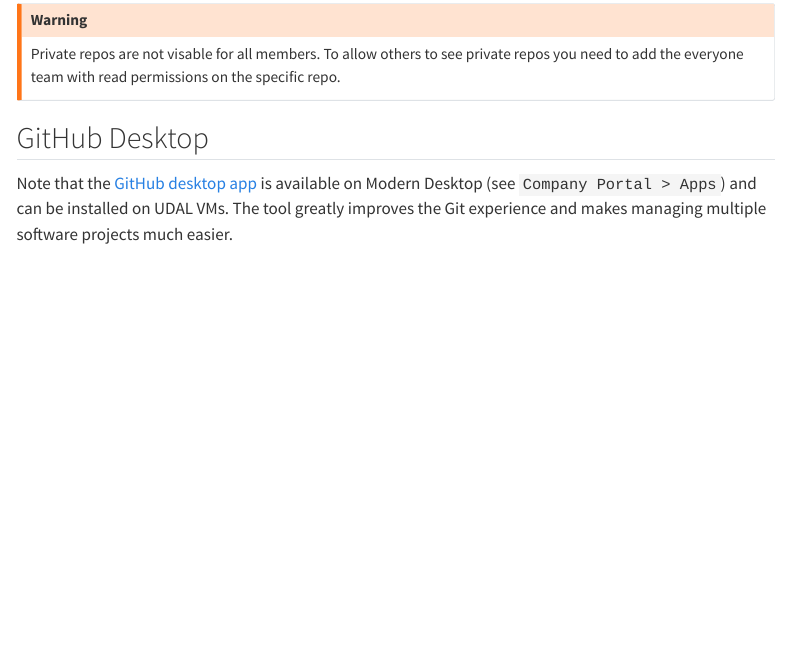
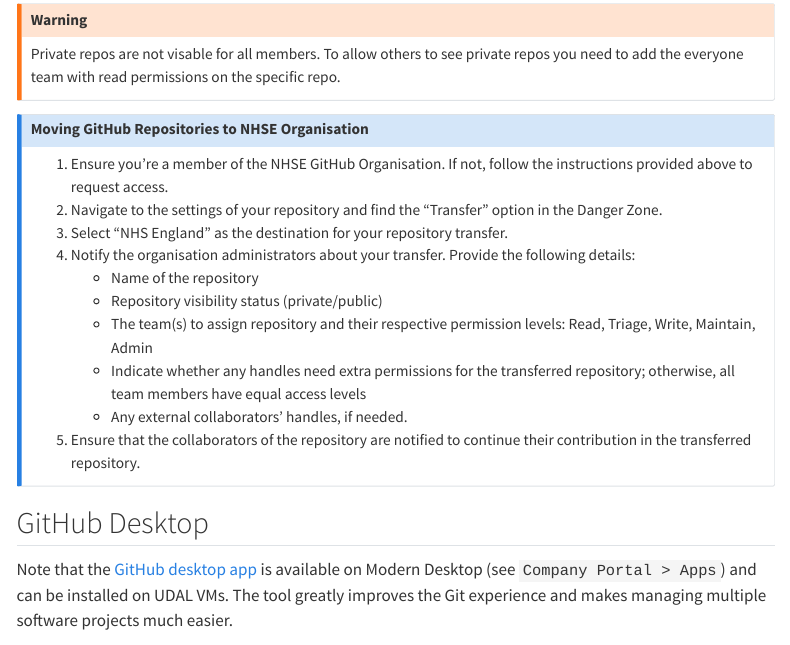
Before and after one commit to nhsengland/nhs-r-reporting, a Quarto document (docs/tutorials/github.qmd): the page in a window 1100 px wide, from 450 px down. Rendered offline with R 4.5, knitr and Pandoc in place of Quarto, with nearby package versions; menus at the side of the page are left out.

Commit message:
Update github tutorial: repository transfer guide Add guides about transferring a repo to NHSE Org - Joining the NHSE GitHub organization - Transferring repositories and assigning access levels - Notifying administrators about the transfer - Informing collaborators about the move

```diff
--- a/docs/tutorials/github.qmd
+++ b/docs/tutorials/github.qmd
@@ -23,6 +23,23 @@
 Private repos are not visable for all members. To allow others to see private repos you need to add the everyone team with read permissions on the specific repo.
 
 :::
+
+::: {.callout-info}
+## Moving GitHub Repositories to NHSE Organisation
+1. Ensure you're a member of the NHSE GitHub Organisation. If not, follow the instructions provided above to request access.
+2. Navigate to the settings of your repository and find the "Transfer" option in the Danger Zone.
+3. Select "NHS England" as the destination for your repository transfer.
+4. Notify the organisation administrators about your transfer. Provide the following details:
+   - Name of the repository
+   - Repository visibility status (private/public)
+   - The team(s) to assign repository and their respective permission levels: Read, Triage, Write, Maintain, Admin
+   - Indicate whether any handles need extra permissions for the transferred repository; otherwise, all team members have equal access levels
+   - Any external collaborators' handles, if needed.
+5. Ensure that the collaborators of the repository are notified to continue their contribution in the transferred repository.
+
+
+:::
+
 
 ## GitHub Desktop
 
```
